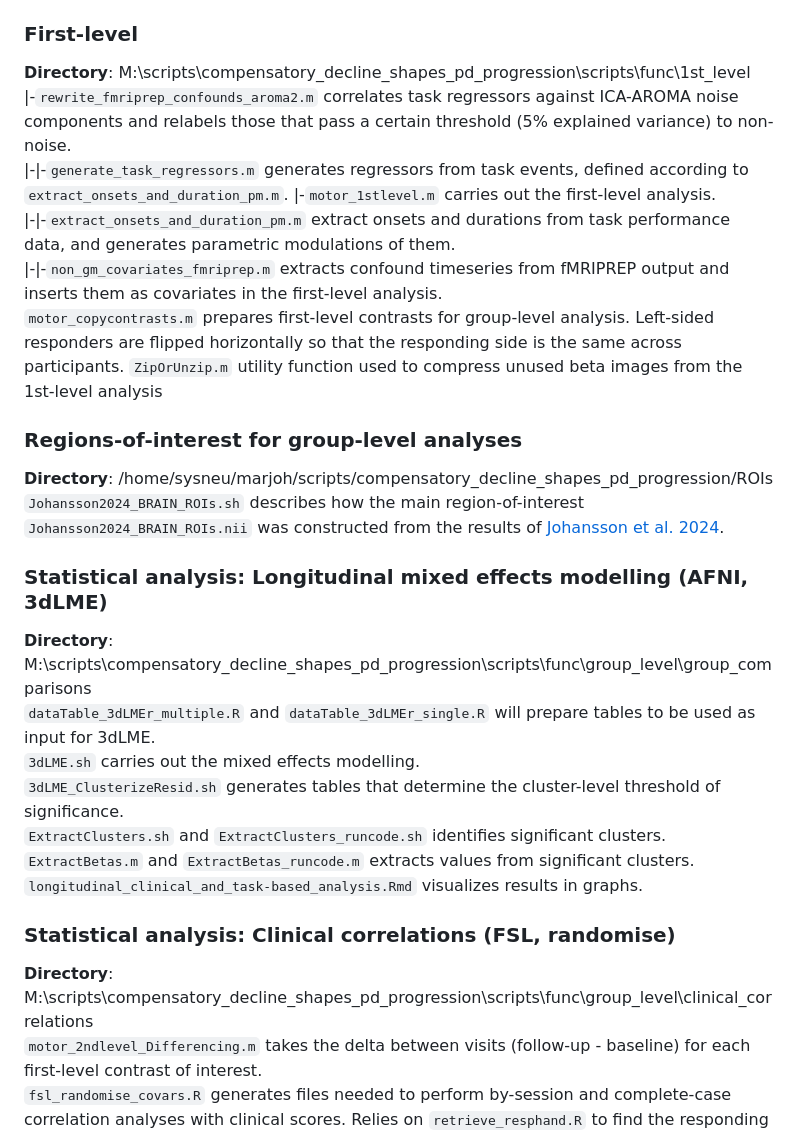
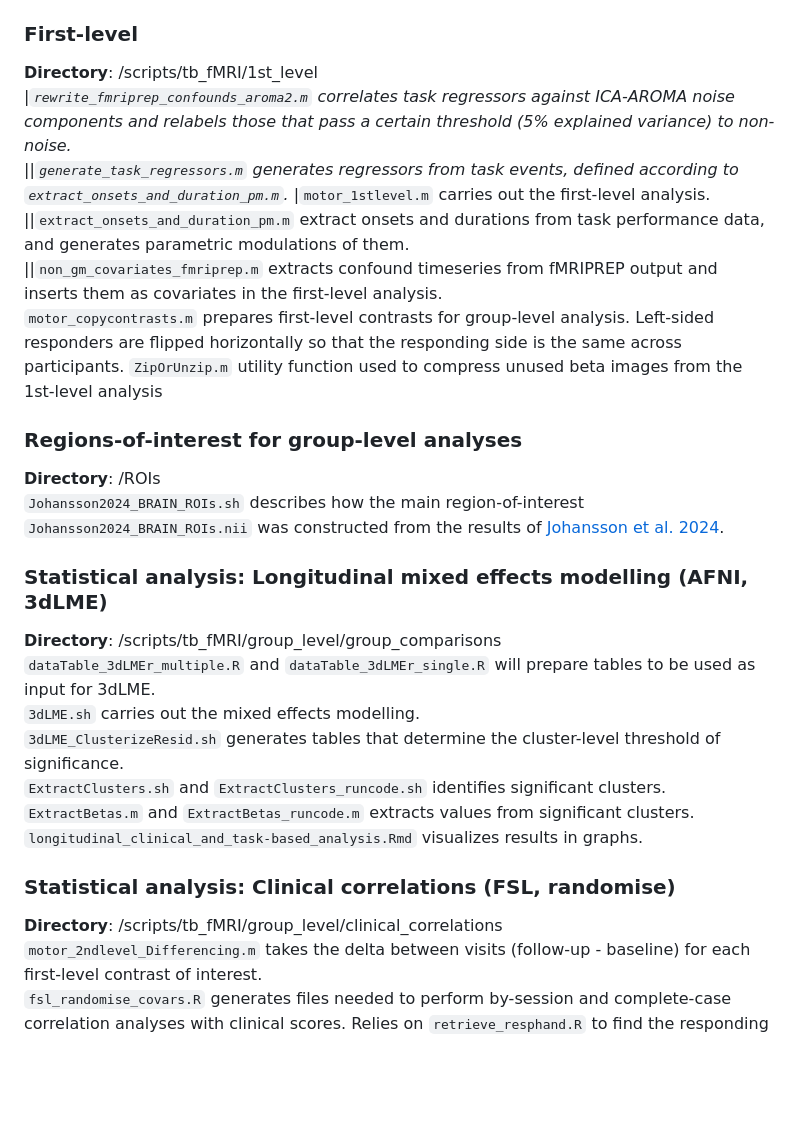
Before and after one commit to mejoh/compensatory_decline_shapes_pd_progression, a Markdown page: README.md, the part around the change printed below. Drawn GitHub-style; blank space fills up the shorter version.

```diff
--- a/README.md
+++ b/README.md
@@ -82,21 +80,21 @@ Example code for fMRIPREP:\
 `/opt/conda/bin/fmriprep /project/directory/bids /project/directory/bids/derivatives/fmriprep_v23.0.2/motor participant -w /scratch/marjoh/50961740.dccn-l029.dccn.nl/sub-ID01 --participant-label ID01 --skip-bids-validation --fs-license-file /opt_host/fmriprep/license.txt --mem_mb 37500 --omp-nthreads 4 --nthreads 4 --task-id motor --use-aroma --echo-idx 1 --ignore fieldmaps flair --output-spaces MNI152NLin6Asym --longitudinal --skip_bids_validation`
 
 ### First-level
-**Directory**: M:\scripts\compensatory_decline_shapes_pd_progression\scripts\func\1st_level\
-|-`rewrite_fmriprep_confounds_aroma2.m` correlates task regressors against ICA-AROMA noise components and relabels those that pass a certain threshold (5% explained variance) to non-noise.\
-|-|-`generate_task_regressors.m` generates regressors from task events, defined according to `extract_onsets_and_duration_pm.m`.
-|-`motor_1stlevel.m` carries out the first-level analysis.\
-|-|-`extract_onsets_and_duration_pm.m` extract onsets and durations from task performance data, and generates parametric modulations of them.\
-|-|-`non_gm_covariates_fmriprep.m` extracts confound timeseries from fMRIPREP output and inserts them as covariates in the first-level analysis.\
+**Directory**: /scripts/tb_fMRI/1st_level\
+|_`rewrite_fmriprep_confounds_aroma2.m` correlates task regressors against ICA-AROMA noise components and relabels those that pass a certain threshold (5% explained variance) to non-noise.\
+|_|_`generate_task_regressors.m` generates regressors from task events, defined according to `extract_onsets_and_duration_pm.m`.
+|_`motor_1stlevel.m` carries out the first-level analysis.\
+|_|_`extract_onsets_and_duration_pm.m` extract onsets and durations from task performance data, and generates parametric modulations of them.\
+|_|_`non_gm_covariates_fmriprep.m` extracts confound timeseries from fMRIPREP output and inserts them as covariates in the first-level analysis.\
 `motor_copycontrasts.m` prepares first-level contrasts for group-level analysis. Left-sided responders are flipped horizontally so that the responding side is the same across participants.
 `ZipOrUnzip.m` utility function used to compress unused beta images from the 1st-level analysis
 
 ### Regions-of-interest for group-level analyses
-**Directory**: /home/sysneu/marjoh/scripts/compensatory_decline_shapes_pd_progression/ROIs
+**Directory**: /ROIs\
 `Johansson2024_BRAIN_ROIs.sh` describes how the main region-of-interest `Johansson2024_BRAIN_ROIs.nii` was constructed from the results of [Johansson et al. 2024](https://doi.org/10.1093/brain/awad325).
 
 ### Statistical analysis: Longitudinal mixed effects modelling (AFNI, 3dLME)
-**Directory**: M:\scripts\compensatory_decline_shapes_pd_progression\scripts\func\group_level\group_comparisons\
+**Directory**: /scripts/tb_fMRI/group_level/group_comparisons\
 `dataTable_3dLMEr_multiple.R` and `dataTable_3dLMEr_single.R` will prepare tables to be used as input for 3dLME.\
 `3dLME.sh` carries out the mixed effects modelling.\
 `3dLME_ClusterizeResid.sh` generates tables that determine the cluster-level threshold of significance.\
@@ -105,7 +103,7 @@ Example code for fMRIPREP:\
 `longitudinal_clinical_and_task-based_analysis.Rmd` visualizes results in graphs.
 
 ### Statistical analysis: Clinical correlations (FSL, randomise)
-**Directory**: M:\scripts\compensatory_decline_shapes_pd_progression\scripts\func\group_level\clinical_correlations\
+**Directory**: /scripts/tb_fMRI/group_level/clinical_correlations\
 `motor_2ndlevel_Differencing.m` takes the delta between visits (follow-up - baseline) for each first-level contrast of interest.\
 `fsl_randomise_covars.R` generates files needed to perform by-session and complete-case correlation analyses with clinical scores. Relies on `retrieve_resphand.R` to find the responding hand of participants.\
 `fsl_add_regressors_to_covs.m` adds indices of basal ganglia dysfunction and posterior substantia nigra free water to covariate files.\
```
Also changed, not shown: other parts of README.md (+34 -37 lines).
